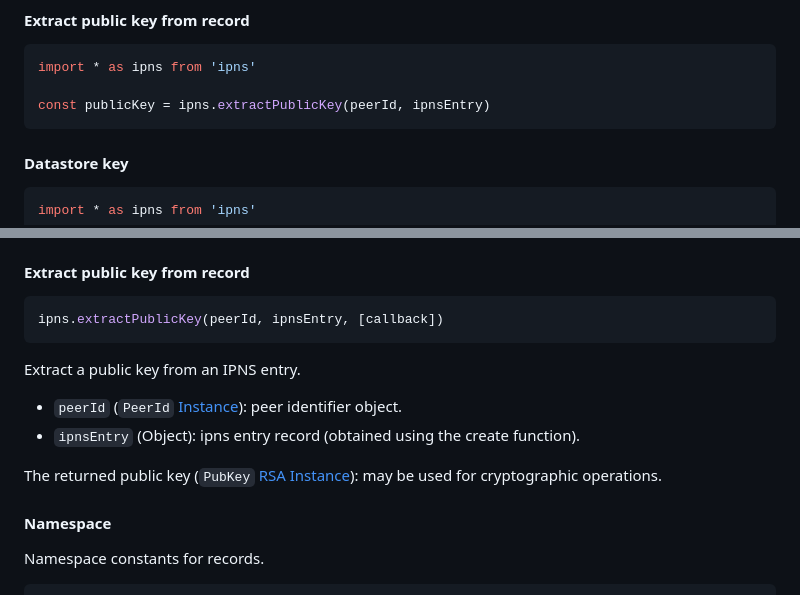
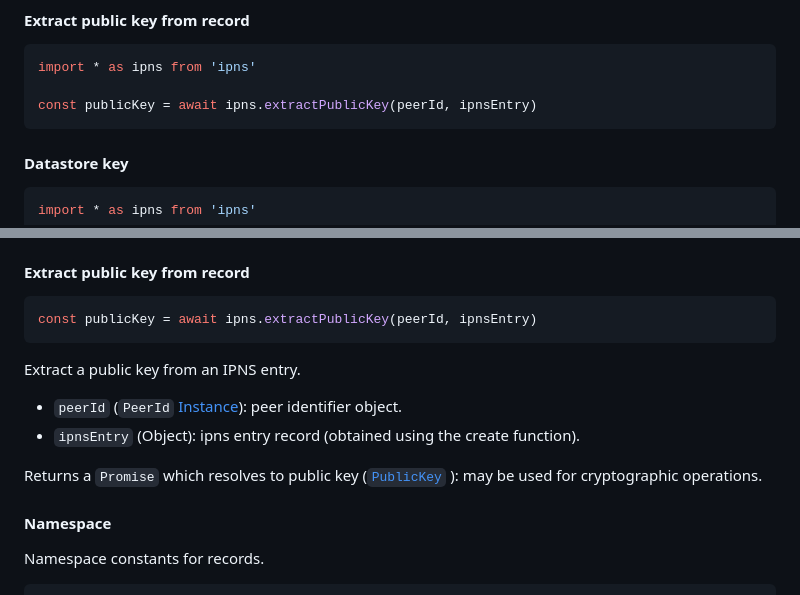
Before and after one commit to ipfs/js-ipns, a Markdown page: README.md, 2 parts joined by grey strips. GitHub-like rendering.

Commit message:
docs: fix errors in README

````diff
--- a/README.md
+++ b/README.md
@@ -87,7 +87,7 @@ const ipnsEntryWithEmbedPublicKey = await ipns.embedPublicKey(publicKey, ipnsEnt
 ```js
 import * as ipns from 'ipns'
 
-const publicKey = ipns.extractPublicKey(peerId, ipnsEntry)
+const publicKey = await ipns.extractPublicKey(peerId, ipnsEntry)
 ```
 
 #### Datastore key
@@ -228,7 +228,7 @@ Returns a `Promise`. If the promise resolves to null it means the public key can
 #### Extract public key from record
 
 ```js
-ipns.extractPublicKey(peerId, ipnsEntry, [callback])
+const publicKey = await ipns.extractPublicKey(peerId, ipnsEntry)
 ```
 
 Extract a public key from an IPNS entry.
@@ -237,6 +237,6 @@ Extract a public key from an IPNS entry.
 - `ipnsEntry` (Object): ipns entry record (obtained using the create function).
 
-The returned public key (`PubKey` [RSA Instance](https://github.com/libp2p/js-libp2p-crypto/blob/master/src/keys/rsa-class.js)): may be used for cryptographic operations.
+Returns a `Promise` which resolves to public key ([`PublicKey`](https://github.com/libp2p/js-libp2p-interfaces/blob/master/packages/interface-keys/src/index.ts) ): may be used for cryptographic operations.
 
 #### Namespace
 
````
Also changed, not shown: other parts of README.md (+1 -1 lines).
